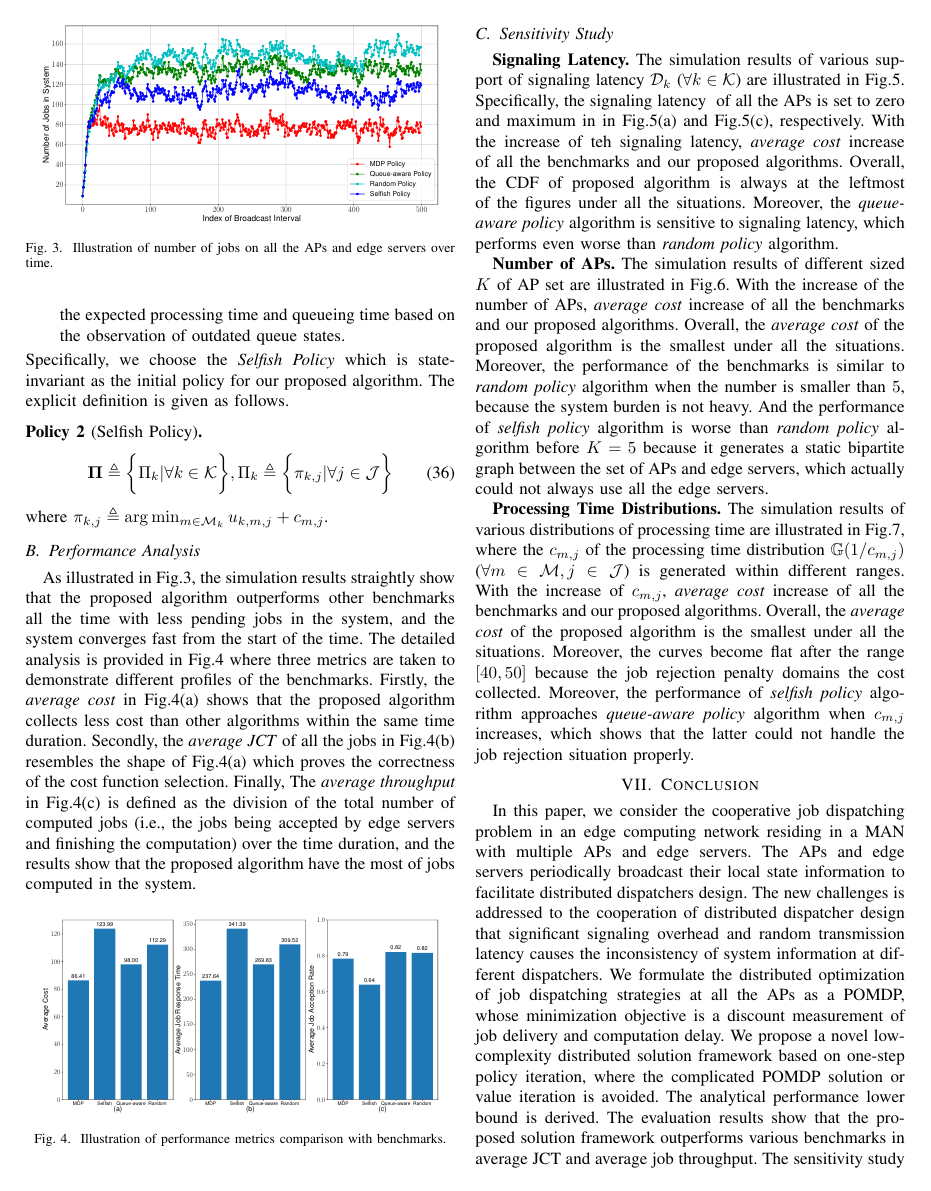
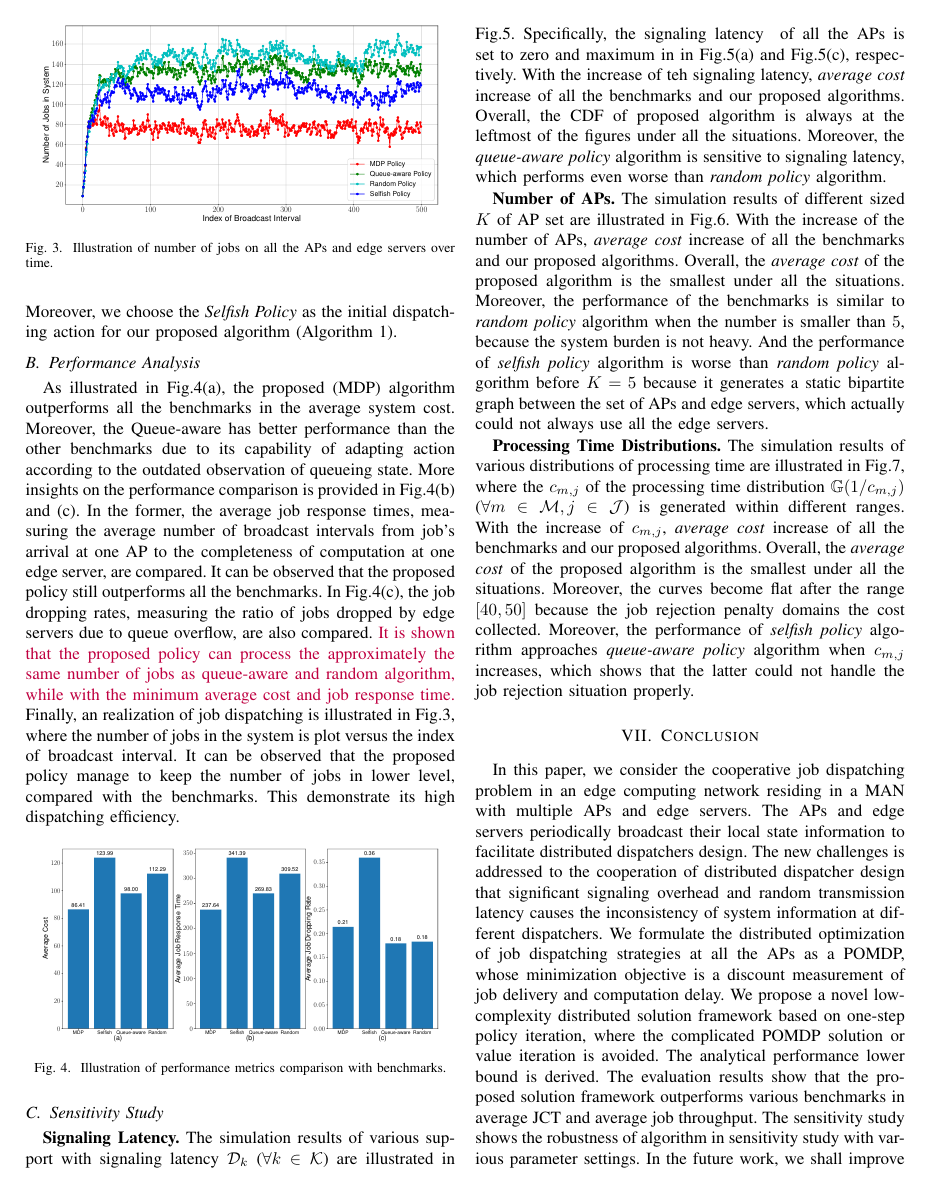
Before and after one commit to iamhyc/my-latex-collection, a LaTeX paper (main.tex, which reads src/05-evaluation.tex): page 8 of 11. Compiled offline with pdfLaTeX.

Commit message:
temp 1758

```diff
--- a/src/05-evaluation.tex
+++ b/src/05-evaluation.tex
@@ -39,30 +39,20 @@ We compare the proposed algorithm with other three benchmarks which are listed a
     \item \textbf{Queue-aware Policy}:
-            Always choose the edge server with the minimum expected uploading time together with the expected processing time and queueing time based on the observation of outdated queue states.
+            Always choose the edge server with the minimum sum of expected uploading time, processing time and queueing time based on the observation of outdated queue states.
 \end{itemize}
-Specifically, we choose the \emph{Selfish Policy} which is state-invariant as the initial policy for our proposed algorithm.
-The explicit definition is given as follows.
-\begin{policy}[Selfish Policy]
-    \begin{align}
-        \Baseline \define \Brace{ \Pi_{k} |\forall k\in\apSet }, \Pi_{k} \define \Brace{{\pi_{k,j}|\forall j\in\jSpace}}
-    \end{align}
-    where $\pi_{k,j} \define \arg\min_{m\in\esSet_{k}} u_{k,m,j} + c_{m,j}$.
-\end{policy}
-
+Moreover, we choose the \emph{Selfish Policy} as the initial dispatching action for our proposed algorithm (Algorithm \ref{alg_1}).
 %NOTE: Basic Performance
 \subsection{Performance Analysis}
 \label{subsec:basic}
-As illustrated in Fig.\ref{fig:general_timeline}, the simulation results straightly show that the proposed algorithm outperforms other benchmarks all the time with less pending jobs in the system, and the system converges fast from the start of the time.
-The detailed analysis is provided in Fig.\ref{fig:bar_plot} where three metrics are taken to demonstrate different profiles of the benchmarks.
-Firstly, the \emph{average cost} in Fig.\ref{fig:bar_plot}(a) shows that the proposed algorithm collects less cost than other algorithms within the same time duration.
-% Moreover,
-Secondly, the \emph{average JCT} of all the jobs in Fig.\ref{fig:bar_plot}(b) resembles the shape of Fig.\ref{fig:bar_plot}(a) which proves the correctness of the cost function selection.
-Finally, The \emph{average throughput} in Fig.\ref{fig:bar_plot}(c) is defined as the division of the total number of computed jobs (i.e., the jobs being accepted by edge servers and finishing the computation) over the time duration, and the results show that the proposed algorithm have the most of jobs computed in the system.
-
-\delete{v20}{
-    The CDF of cost is illustrated in Fig.\ref{fig:cdf_cost} where the cost of \emph{SQF policy} is nearly the same as the \emph{selfish policy}, however, the \emph{SQF policy} actually have very poor job departure rate (, throughput) compared with the other's.
-    This is because the broadcast information is periodically and outdated, and SQF could not handle the penalty brought by job rejection properly.
-    And we take \emph{CDF of number of jobs} other than \emph{CDF of cost} which could better reflect the performance of the average JCT target in the simulation when job rejection considered.
-}
+As illustrated in Fig.\ref{fig:bar_plot}(a), the proposed (MDP) algorithm outperforms all the benchmarks in the average system cost.
+Moreover, the Queue-aware has better performance than the other benchmarks due to its capability of adapting action according to the outdated observation of queueing state.
+More insights on the performance comparison is provided in Fig.\ref{fig:bar_plot}(b) and (c).
+In the former, the average job response times, measuring the average number of broadcast intervals from job's arrival at one AP to the completeness of computation at one edge server, are compared.
+It can be observed that the proposed policy still outperforms all the benchmarks.
+In Fig.\ref{fig:bar_plot}(c), the job dropping rates, measuring the ratio of jobs dropped by edge servers due to queue overflow, are also compared.
+\hongyc{It is shown that the proposed policy can process the approximately the same number of jobs as queue-aware and random algorithm, while with the minimum average cost and job response time.}
+Finally, an realization of job dispatching is illustrated in Fig.\ref{fig:general_timeline}, where the number of jobs in the system is plot versus the index of broadcast interval.
+It can be observed that the proposed policy manage to keep the number of jobs in lower level, compared with the benchmarks.
+This demonstrate its high dispatching efficiency.
 
 %-----------------------------------------------------------------------%
 \begin{figure}[ht]                                                      %
@@ -131,7 +121,7 @@ Finally, The \emph{average throughput} in Fig.\ref{fig:bar_plot}(c) is defined a
 
 %NOTE: sensitivity study
 \textbf{Signaling Latency.}
-The simulation results of various support of \brlatency~$\mathcal{D}_{k}$ ($\forall k\in\apSet$) are illustrated in Fig.\ref{fig:ss_delay}.
+The simulation results of various support with \brlatency~$\mathcal{D}_{k}$ ($\forall k\in\apSet$) are illustrated in Fig.\ref{fig:ss_delay}.
 Specifically, the \brlatency~ of all the APs is set to zero and maximum in in Fig.\ref{fig:ss_delay}(a) and Fig.\ref{fig:ss_delay}(c), respectively.
 With the increase of teh \brlatency, \emph{average cost} increase of all the benchmarks and our proposed algorithms.
 Overall, the CDF of proposed algorithm is always at the leftmost of the figures under all the situations.
```
Also changed, not shown: images/41122-bar-graph-alter.pdf, src/05-evaluation.tex (30 more changed lines).
